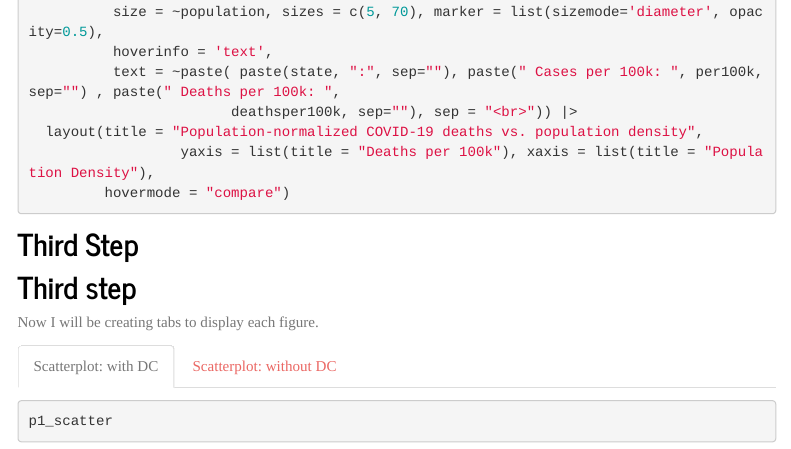
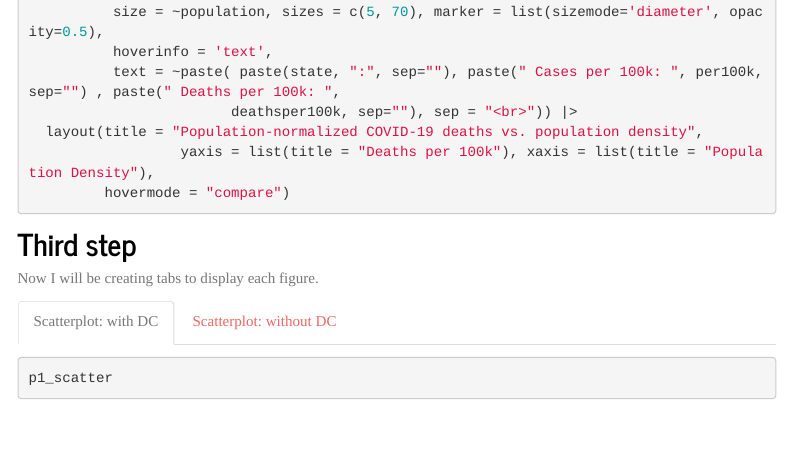
Before and after one commit to jhernandez3609/PM566-Lab12, an R Markdown document (index.Rmd): the page in a window 1100 px wide, from 830 px down. Rendered offline with R 4.5, knitr and Pandoc, with nearby package versions; the code chunks are not run, so their results and figures are left out; menus at the side of the page are left out.

Commit message:
updating website

````diff
--- a/index.Rmd
+++ b/index.Rmd
@@ -71,7 +71,6 @@ p2_scatter <- cv_states_today_scatter |>
          hovermode = "compare")
 ```
 
-## Third Step
 ## Third step {.tabset}
 
 Now I will be creating tabs to display each figure.
````
Also changed, not shown: 1 other file.
